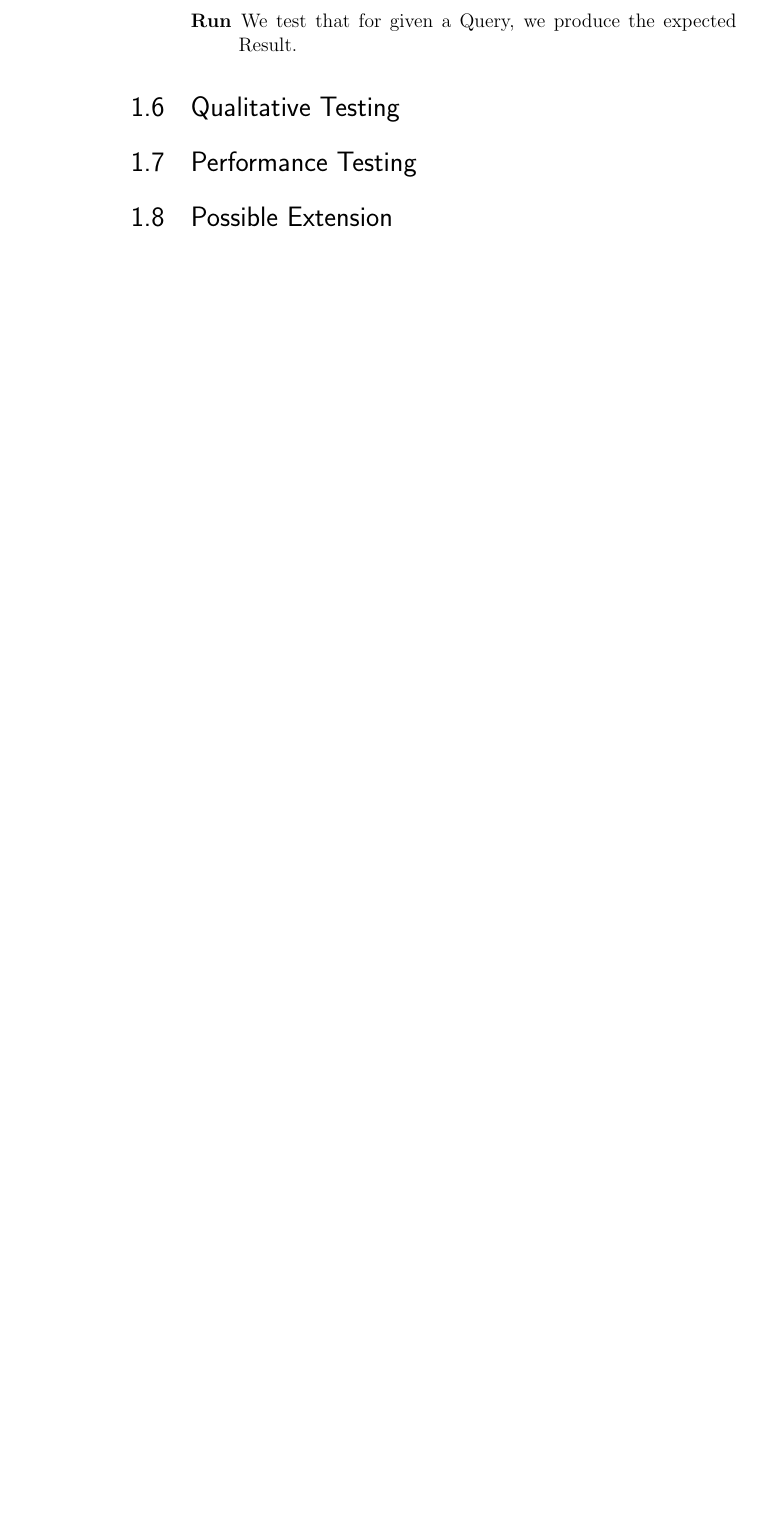
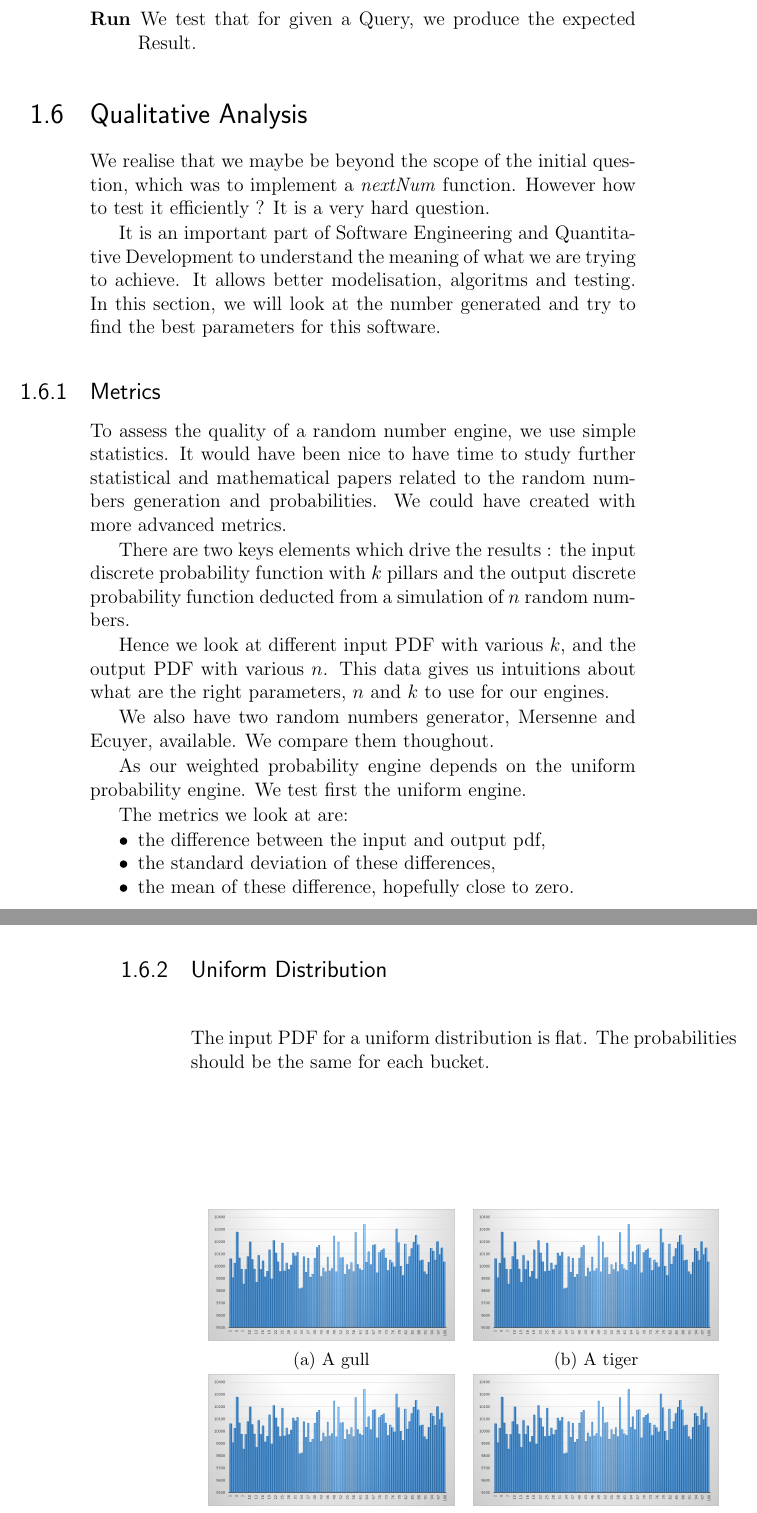
Before and after one commit to fadilmok/MAN-AHL, a LaTeX book (tex/paper/paper.tex): part of page 16 of 20 before the commit and two parts of pages 17 and 18 of 23 after it, the two joined at a grey line, cut so that both start at the same text, the shorter picture padded with empty space. Compiled offline with pdfLaTeX.

Commit message:
Update the paper start the metrics

```diff
--- a/tex/paper/paper.tex
+++ b/tex/paper/paper.tex
@@ -23,6 +23,7 @@
 \usepackage{textcomp}
 \lstset{upquote=true}
 \usepackage{graphicx}
+\usepackage{subcaption}
 \usepackage{hyperref}
 \hypersetup{
   colorlinks=true,
@@ -68,12 +69,12 @@
 \includegraphics[width=0.6\textwidth]{img/logo.png}\par\vspace{1cm}
 \vfill
 {\Huge\scshape Fadil Mokhchane \\
-\small \href{https://www.linkedin.com/in/fadil/}{LinkedIn} }\par
+\small \href{https://www.linkedin.com/in/fadil/}{CV on LinkedIn} }\par
 \vspace{1cm}
 \includegraphics[width=0.3\textwidth]{img/harrington.jpg}\par
 \vfill
 \vspace*{2\drop}
-{\scshape September 1, 2017}\par
+{\scshape September 3, 2017}\par
 {\scshape \small Version 1.0}\par
 \endgroup}
 \makeatother
@@ -521,8 +554,71 @@ We test that the API produce what is expected.
 	We test that for given a Query, we produce the expected Result.
 \end{description}
 
-\section{Qualitative Testing}
+%-------------------------------------------------------------------------------
+\section{Qualitative Analysis}
+We realise that we maybe be beyond the scope of the initial
+question, which was to implement a \emph{nextNum} function.
+However how to test it efficiently ? It is a very hard question.
 
-\section{Performance Testing}
+It is an important part of Software Engineering and
+Quantitative Development to understand the
+meaning of what we are trying to achieve.
+It allows better modelisation, algoritms and testing.
+In this section, we will look at the number generated and try
+to find the best parameters for this software.
 
-\section{Possible Extension}
+\subsection{Metrics}
+To assess the quality of a random number engine, we use
+simple statistics. It would have been nice to have time to
+study further statistical and mathematical papers related
+to the random numbers generation and probabilities.
+We could have created with more advanced metrics.
+
+There are two keys elements which drive the results :
+the input discrete probability function with $k$ pillars and
+the output discrete probability function deducted from a
+simulation of $n$ random numbers.
+
+Hence we look at different input PDF with various $k$,
+and the output PDF with various $n$.
+This data gives us intuitions about what are the right
+parameters, $n$ and $k$ to use for our engines.
+
+We also have two random numbers generator,
+Mersenne and Ecuyer, available. We compare them thoughout.
+
+As our weighted probability engine depends on
+the uniform probability engine.
+We test first the uniform engine.
+
+The metrics we look at are:
+\begin{itemize}
+	\item the difference between the input and output pdf,
+	\item the standard deviation of these differences,
+	\item the mean of these difference, hopefully close to zero.
+\end{itemize}
+
+\subsection{Uniform Distribution}
+
+The input PDF for a uniform distribution is flat. The probabilities
+should be the same for each bucket.
+
+
+\begin{figure}[h!]
+    \centering
+    \begin{subfigure}[b]{0.45\textwidth}
+        \includegraphics[width=\textwidth]{img/uni-m-1.png}
+        \caption{A gull}
+        \label{fig:gull}
+    \end{subfigure}
+    ~ %add desired spacing between images, e. g. ~, \quad, \qquad, \hfill etc.
+      %(or a blank line to force the subfigure onto a new line)
+    \begin{subfigure}[b]{0.45\textwidth}
+        \includegraphics[width=\textwidth]{img/uni-m-1.png}
+        \caption{A tiger}
+        \label{fig:tiger}
+    \end{subfigure}
+
+    \begin{subfigure}[b]{0.45\textwidth}
+        \includegraphics[width=\textwidth]{img/uni-m-1.png}
+        \caption{A gull}
@@ -528,0 +629,3 @@ We test that the API produce what is expected.
+    \begin{subfigure}[b]{0.45\textwidth}
+        \includegraphics[width=\textwidth]{img/uni-m-1.png}
+        \caption{A tiger}
@@ -528,0 +648 @@ We test that the API produce what is expected.
+\end{figure}
```
Also changed, not shown: tex/paper/img/uni-m-1.png (added), tex/paper/paper.tex (103 more changed lines), 1 other file.
